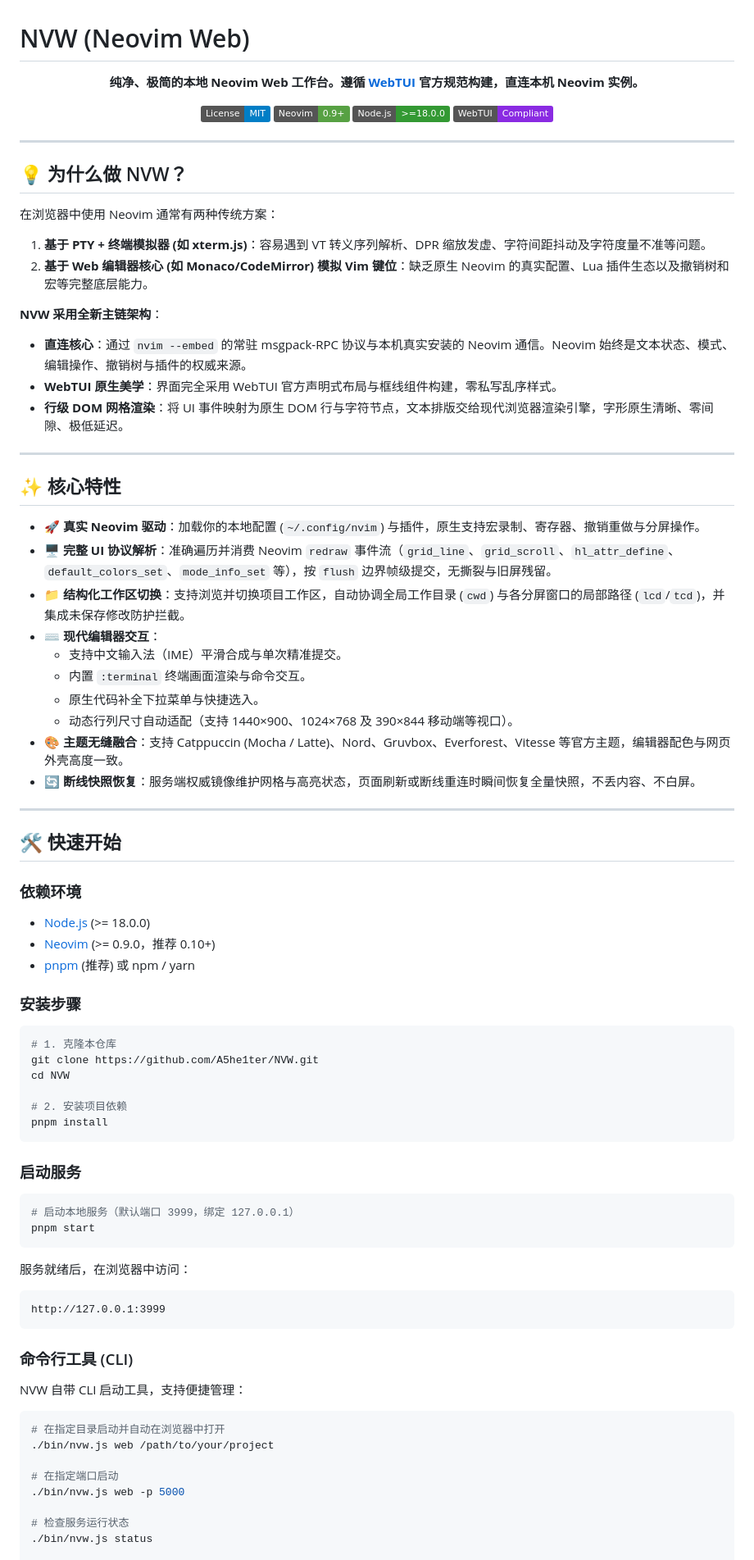
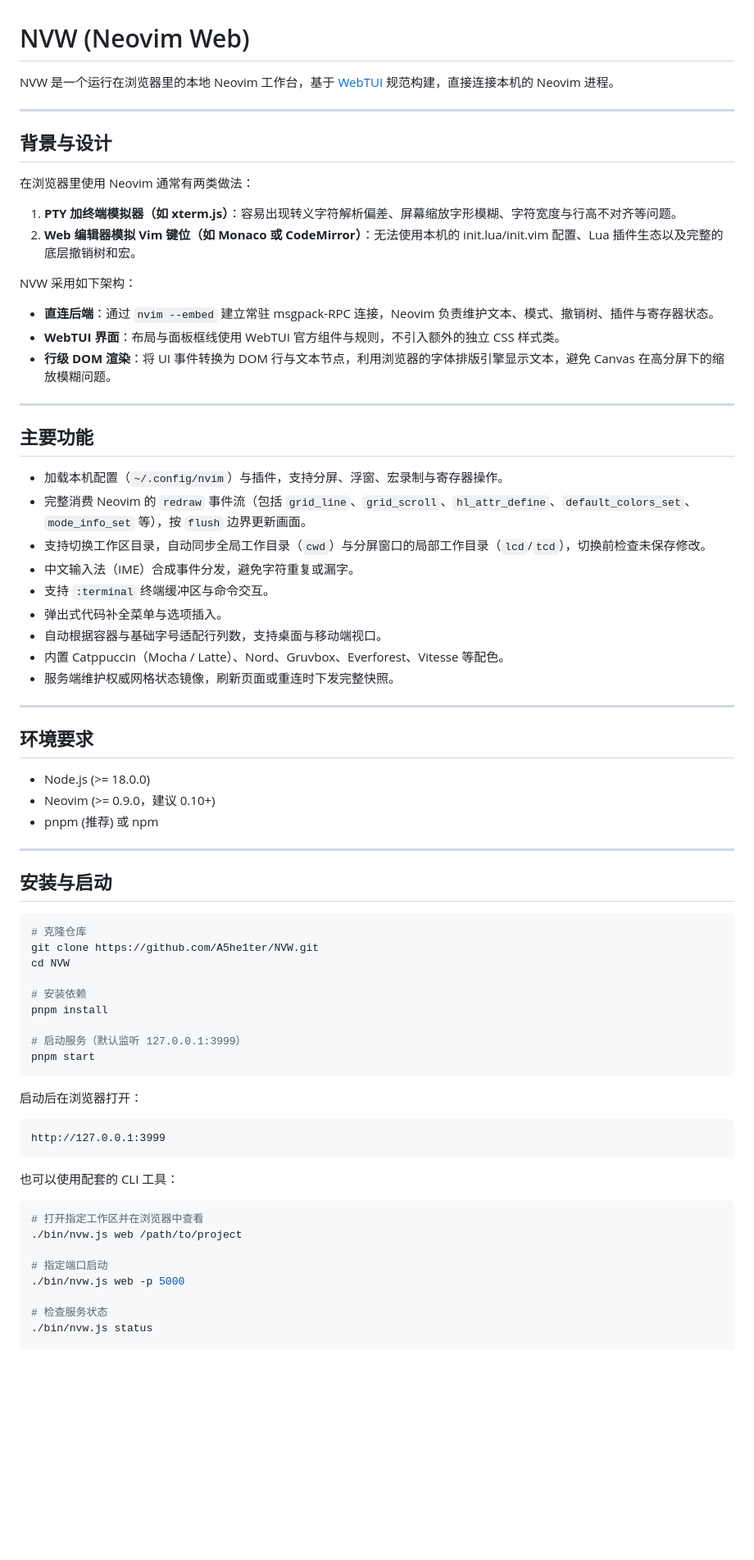
Before and after one commit to A5he1ter/NVW, a Markdown page: README.md, the part around one of its changes. Shown at 82% size. GitHub-like rendering; badges without logos; blank space fills up the shorter version.

Commit message:
docs: humanize README and remove contributors section

````diff
--- a/README.md
+++ b/README.md
@@ -1,88 +1,74 @@
 # NVW (Neovim Web)
 
-<p align="center">
-  <strong>纯净、极简的本地 Neovim Web 工作台。遵循 <a href="https://webtui.ironclad.sh/">WebTUI</a> 官方规范构建，直连本机 Neovim 实例。</strong>
-</p>
-
-<p align="center">
-  <a href="LICENSE"><img src="https://img.shields.io/badge/License-MIT-blue.svg" alt="License: MIT"></a>
-  <img src="https://img.shields.io/badge/Neovim-0.9%2B-57A143?logo=neovim&logoColor=white" alt="Neovim">
-  <img src="https://img.shields.io/badge/Node.js-%3E%3D18.0.0-339933?logo=node.js&logoColor=white" alt="Node.js">
-  <img src="https://img.shields.io/badge/WebTUI-Compliant-8A2BE2" alt="WebTUI">
-</p>
+NVW 是一个运行在浏览器里的本地 Neovim 工作台，基于 [WebTUI](https://webtui.ironclad.sh/) 规范构建，直接连接本机的 Neovim 进程。
 
 ---
 
-## 💡 为什么做 NVW？
+## 背景与设计
 
-在浏览器中使用 Neovim 通常有两种传统方案：
-1. **基于 PTY + 终端模拟器 (如 xterm.js)**：容易遇到 VT 转义序列解析、DPR 缩放发虚、字符间距抖动及字符度量不准等问题。
-2. **基于 Web 编辑器核心 (如 Monaco/CodeMirror) 模拟 Vim 键位**：缺乏原生 Neovim 的真实配置、Lua 插件生态以及撤销树和宏等完整底层能力。
+在浏览器里使用 Neovim 通常有两类做法：
 
-**NVW 采用全新主链架构**：
-- **直连核心**：通过 `nvim --embed` 的常驻 msgpack-RPC 协议与本机真实安装的 Neovim 通信。Neovim 始终是文本状态、模式、编辑操作、撤销树与插件的权威来源。
-- **WebTUI 原生美学**：界面完全采用 WebTUI 官方声明式布局与框线组件构建，零私写乱序样式。
-- **行级 DOM 网格渲染**：将 UI 事件映射为原生 DOM 行与字符节点，文本排版交给现代浏览器渲染引擎，字形原生清晰、零间隙、极低延迟。
+1. **PTY 加终端模拟器（如 xterm.js）**：容易出现转义字符解析偏差、屏幕缩放字形模糊、字符宽度与行高不对齐等问题。
+2. **Web 编辑器模拟 Vim 键位（如 Monaco 或 CodeMirror）**：无法使用本机的 init.lua/init.vim 配置、Lua 插件生态以及完整的底层撤销树和宏。
+
+NVW 采用如下架构：
+
+- **直连后端**：通过 `nvim --embed` 建立常驻 msgpack-RPC 连接，Neovim 负责维护文本、模式、撤销树、插件与寄存器状态。
+- **WebTUI 界面**：布局与面板框线使用 WebTUI 官方组件与规则，不引入额外的独立 CSS 样式类。
+- **行级 DOM 渲染**：将 UI 事件转换为 DOM 行与文本节点，利用浏览器的字体排版引擎显示文本，避免 Canvas 在高分屏下的缩放模糊问题。
 
 ---
 
-## ✨ 核心特性
+## 主要功能
 
-- 🚀 **真实 Neovim 驱动**：加载你的本地配置 (`~/.config/nvim`) 与插件，原生支持宏录制、寄存器、撤销重做与分屏操作。
-- 🖥️ **完整 UI 协议解析**：准确遍历并消费 Neovim `redraw` 事件流（`grid_line`、`grid_scroll`、`hl_attr_define`、`default_colors_set`、`mode_info_set` 等），按 `flush` 边界帧级提交，无撕裂与旧屏残留。
-- 📁 **结构化工作区切换**：支持浏览并切换项目工作区，自动协调全局工作目录 (`cwd`) 与各分屏窗口的局部路径 (`lcd`/`tcd`)，并集成未保存修改防护拦截。
-- ⌨️ **现代编辑器交互**：
-  - 支持中文输入法（IME）平滑合成与单次精准提交。
-  - 内置 `:terminal` 终端画面渲染与命令交互。
-  - 原生代码补全下拉菜单与快捷选入。
-  - 动态行列尺寸自动适配（支持 1440×900、1024×768 及 390×844 移动端等视口）。
-- 🎨 **主题无缝融合**：支持 Catppuccin (Mocha / Latte)、Nord、Gruvbox、Everforest、Vitesse 等官方主题，编辑器配色与网页外壳高度一致。
-- 🔄 **断线快照恢复**：服务端权威镜像维护网格与高亮状态，页面刷新或断线重连时瞬间恢复全量快照，不丢内容、不白屏。
+- 加载本机配置（`~/.config/nvim`）与插件，支持分屏、浮窗、宏录制与寄存器操作。
+- 完整消费 Neovim 的 `redraw` 事件流（包括 `grid_line`、`grid_scroll`、`hl_attr_define`、`default_colors_set`、`mode_info_set` 等），按 `flush` 边界更新画面。
+- 支持切换工作区目录，自动同步全局工作目录（`cwd`）与分屏窗口的局部工作目录（`lcd`/`tcd`），切换前检查未保存修改。
+- 中文输入法（IME）合成事件分发，避免字符重复或漏字。
+- 支持 `:terminal` 终端缓冲区与命令交互。
+- 弹出式代码补全菜单与选项插入。
+- 自动根据容器与基础字号适配行列数，支持桌面与移动端视口。
+- 内置 Catppuccin（Mocha / Latte）、Nord、Gruvbox、Everforest、Vitesse 等配色。
+- 服务端维护权威网格状态镜像，刷新页面或重连时下发完整快照。
 
 ---
 
-## 🛠️ 快速开始
+## 环境要求
 
-### 依赖环境
+- Node.js (>= 18.0.0)
+- Neovim (>= 0.9.0，建议 0.10+)
+- pnpm (推荐) 或 npm
 
-- [Node.js](https://nodejs.org/) (>= 18.0.0)
-- [Neovim](https://neovim.io/) (>= 0.9.0，推荐 0.10+)
-- [pnpm](https://pnpm.io/) (推荐) 或 npm / yarn
+---
 
-### 安装步骤
+## 安装与启动
 
 ```bash
-# 1. 克隆本仓库
+# 克隆仓库
 git clone https://github.com/A5he1ter/NVW.git
 cd NVW
 
-# 2. 安装项目依赖
+# 安装依赖
 pnpm install
-```
 
-### 启动服务
-
-```bash
-# 启动本地服务（默认端口 3999，绑定 127.0.0.1）
+# 启动服务（默认监听 127.0.0.1:3999）
 pnpm start
 ```
 
-服务就绪后，在浏览器中访问：
+启动后在浏览器打开：
 ```
 http://127.0.0.1:3999
 ```
 
-### 命令行工具 (CLI)
-
-NVW 自带 CLI 启动工具，支持便捷管理：
+也可以使用配套的 CLI 工具：
 
 ```bash
-# 在指定目录启动并自动在浏览器中打开
-./bin/nvw.js web /path/to/your/project
+# 打开指定工作区并在浏览器中查看
+./bin/nvw.js web /path/to/project
 
-# 在指定端口启动
+# 指定端口启动
 ./bin/nvw.js web -p 5000
 
-# 检查服务运行状态
+# 检查服务状态
 ./bin/nvw.js status
 
````
Also changed, not shown: other parts of README.md (+32 -48 lines).
